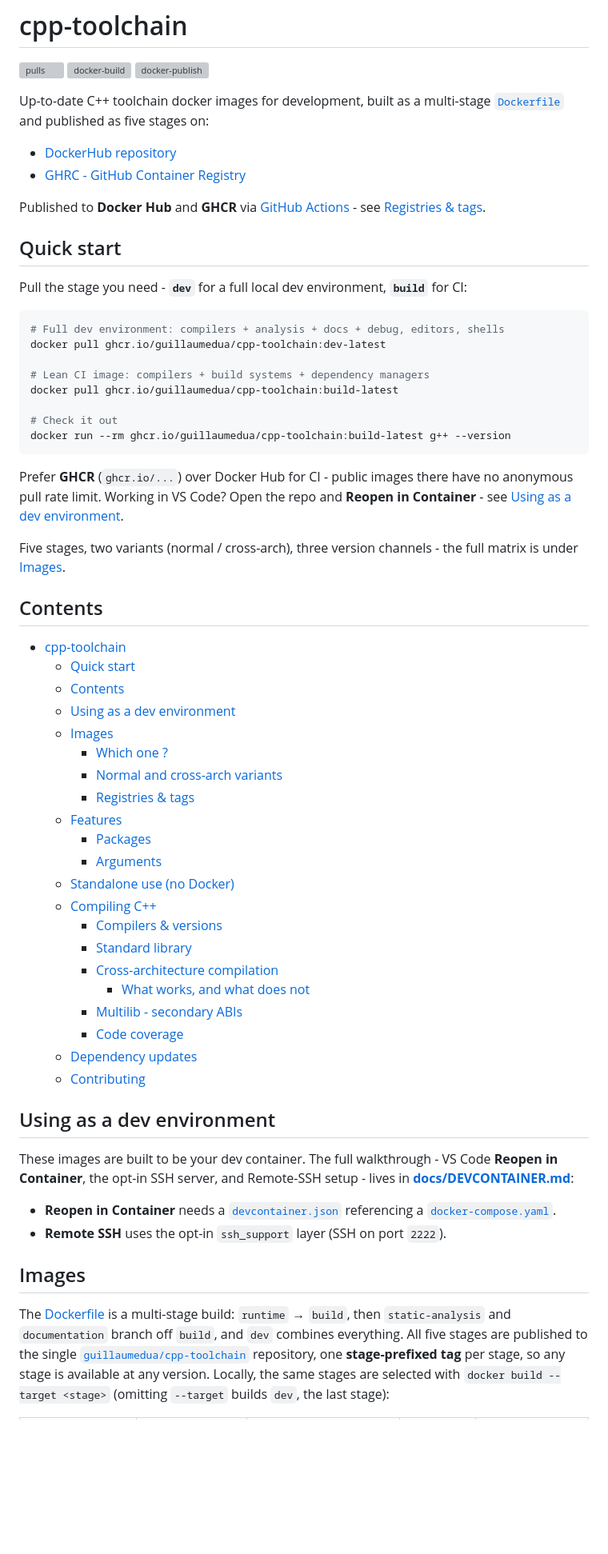
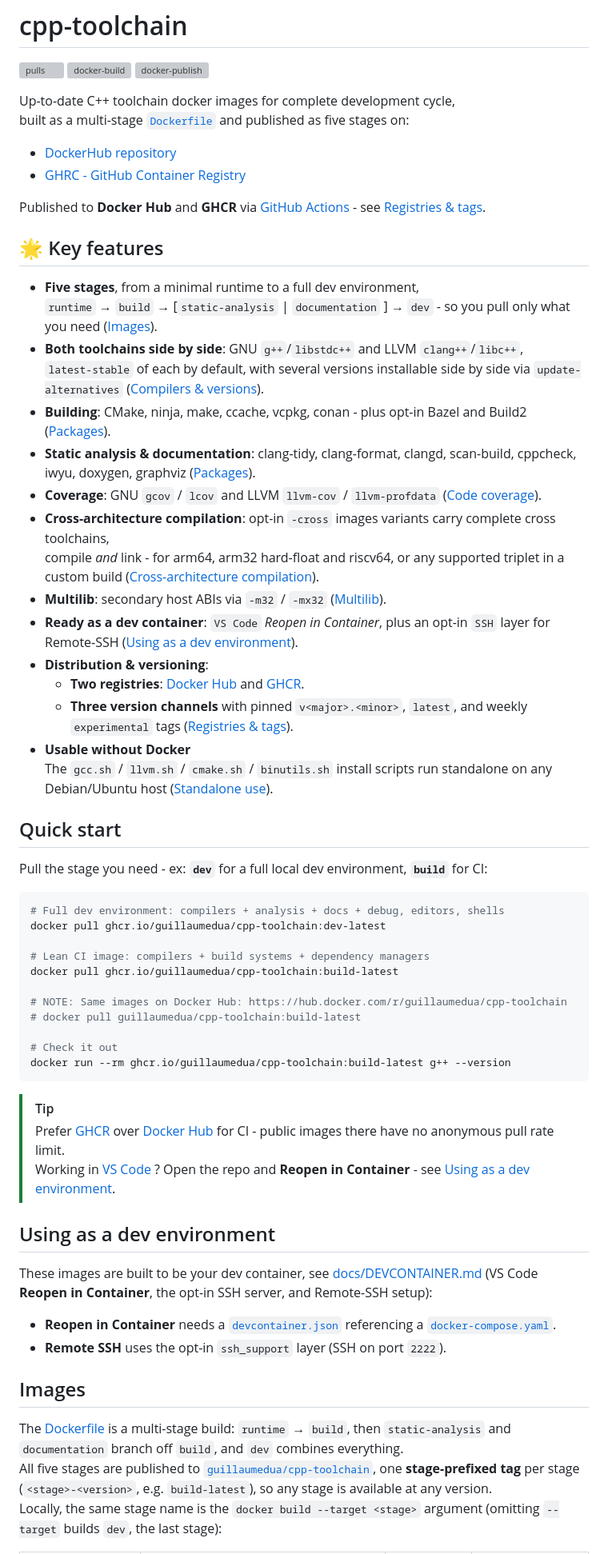
Before and after one commit to GuillaumeDua/cpp-toolchain, a Markdown page: README.md, the part around one of its changes. Shown at 80% size. GitHub-like rendering; blank space fills up the shorter version; grey boxes are pictures that could not be loaded.

Commit message:
[#24] Improving README.md so it's straight-forward

````diff
--- a/README.md
+++ b/README.md
@@ -4,16 +4,36 @@
 [![docker-build](https://github.com/GuillaumeDua/cpp-toolchain/actions/workflows/docker-build.yml/badge.svg)](https://github.com/GuillaumeDua/cpp-toolchain/actions/workflows/docker-build.yml)
 [![docker-publish](https://github.com/GuillaumeDua/cpp-toolchain/actions/workflows/docker-publish.yml/badge.svg)](https://github.com/GuillaumeDua/cpp-toolchain/actions/workflows/docker-publish.yml)
 
-Up-to-date C++ toolchain docker images for development, built as a multi-stage [`Dockerfile`](Dockerfile) and published as five stages on:
+Up-to-date C++ toolchain docker images for complete development cycle,
+built as a multi-stage [`Dockerfile`](Dockerfile) and published as five stages on:
 
 - [DockerHub repository](https://hub.docker.com/repository/docker/guillaumedua/cpp-toolchain)
 - [GHRC - GitHub Container Registry](https://github.com/GuillaumeDua/cpp-toolchain/pkgs/container/cpp-toolchain)
 
 Published to **Docker Hub** and **GHCR** via [GitHub Actions](.github/workflows/docker-publish.yml) - see [Registries & tags](#registries--tags).
 
+## 🌟 Key features
+
+- **Five stages**, from a minimal runtime to a full dev environment,
+  `runtime` → `build` → [`static-analysis` | `documentation` ] → `dev` - so you pull only what you need ([Images](#images)).
+- **Both toolchains side by side**: GNU `g++`/`libstdc++` and LLVM `clang++`/`libc++`,
+  `latest-stable` of each by default, with several versions installable side by side via `update-alternatives` ([Compilers & versions](#compilers--versions)).
+- **Building**: CMake, ninja, make, ccache, vcpkg, conan - plus opt-in Bazel and Build2 ([Packages](#packages)).
+- **Static analysis & documentation**: clang-tidy, clang-format, clangd, scan-build, cppcheck, iwyu, doxygen, graphviz ([Packages](#packages)).
+- **Coverage**: GNU `gcov` / `lcov` and LLVM `llvm-cov` / `llvm-profdata` ([Code coverage](#code-coverage)).
+- **Cross-architecture compilation**: opt-in `-cross` images variants carry complete cross toolchains,
+  compile *and* link - for arm64, arm32 hard-float and riscv64, or any supported triplet in a custom build ([Cross-architecture compilation](#cross-architecture-compilation)).
+- **Multilib**: secondary host ABIs via `-m32` / `-mx32` ([Multilib](#multilib---secondary-abis)).
+- **Ready as a dev container**: `VS Code` *Reopen in Container*, plus an opt-in `SSH` layer for Remote-SSH ([Using as a dev environment](#using-as-a-dev-environment)).
+- **Distribution & versioning**:
+  - **Two registries**: [Docker Hub](https://hub.docker.com/repository/docker/guillaumedua/cpp-toolchain) and [GHCR](https://github.com/GuillaumeDua/cpp-toolchain/pkgs/container/cpp-toolchain).
+  - **Three version channels** with pinned `v<major>.<minor>`, `latest`, and weekly `experimental` tags ([Registries & tags](#registries--tags)).
+- **Usable without Docker**
+  The `gcc.sh` / `llvm.sh` / `cmake.sh` / `binutils.sh` install scripts run standalone on any Debian/Ubuntu host ([Standalone use](#standalone-use-no-docker)).
+
 ## Quick start
 
-Pull the stage you need - **`dev`** for a full local dev environment, **`build`** for CI:
+Pull the stage you need - ex: **`dev`** for a full local dev environment, **`build`** for CI:
 
 ```bash
 # Full dev environment: compilers + analysis + docs + debug, editors, shells
@@ -22,47 +42,27 @@ docker pull ghcr.io/guillaumedua/cpp-toolchain:dev-latest
 # Lean CI image: compilers + build systems + dependency managers
 docker pull ghcr.io/guillaumedua/cpp-toolchain:build-latest
 
+# NOTE: Same images on Docker Hub: https://hub.docker.com/r/guillaumedua/cpp-toolchain
+# docker pull guillaumedua/cpp-toolchain:build-latest
+
 # Check it out
 docker run --rm ghcr.io/guillaumedua/cpp-toolchain:build-latest g++ --version
 ```
 
-Prefer **GHCR** (`ghcr.io/...`) over Docker Hub for CI - public images there have no anonymous pull rate limit.
-Working in VS Code? Open the repo and **Reopen in Container** - see [Using as a dev environment](#using-as-a-dev-environment).
-
-Five stages, two variants (normal / cross-arch), three version channels - the full matrix is under [Images](#images).
-
-## Contents
-
-- [cpp-toolchain](#cpp-toolchain)
-  - [Quick start](#quick-start)
-  - [Contents](#contents)
-  - [Using as a dev environment](#using-as-a-dev-environment)
-  - [Images](#images)
-    - [Which one ?](#which-one-)
-    - [Normal and cross-arch variants](#normal-and-cross-arch-variants)
-    - [Registries \& tags](#registries--tags)
-  - [Features](#features)
-    - [Packages](#packages)
-    - [Arguments](#arguments)
-  - [Standalone use (no Docker)](#standalone-use-no-docker)
-  - [Compiling C++](#compiling-c)
-    - [Compilers \& versions](#compilers--versions)
-    - [Standard library](#standard-library)
-    - [Cross-architecture compilation](#cross-architecture-compilation)
-      - [What works, and what does not](#what-works-and-what-does-not)
-    - [Multilib - secondary ABIs](#multilib---secondary-abis)
-    - [Code coverage](#code-coverage)
-  - [Dependency updates](#dependency-updates)
-  - [Contributing](#contributing)
+> [!TIP]
+> Prefer [GHCR](https://github.com/GuillaumeDua/cpp-toolchain/pkgs/container/cpp-toolchain) over [Docker Hub](https://hub.docker.com/repository/docker/guillaumedua/cpp-toolchain) for CI - public images there have no anonymous pull rate limit.
+> Working in [VS Code](https://code.visualstudio.com/) ? Open the repo and **Reopen in Container** - see [Using as a dev environment](#using-as-a-dev-environment).
 
 ## Using as a dev environment
 
-These images are built to be your dev container. The full walkthrough - VS Code **Reopen in Container**, the opt-in SSH server, and Remote-SSH setup - lives in **[docs/DEVCONTAINER.md](docs/DEVCONTAINER.md)**:
+These images are built to be your dev container, see [docs/DEVCONTAINER.md](docs/DEVCONTAINER.md) (VS Code **Reopen in Container**, the opt-in SSH server, and Remote-SSH setup):
 
 - **Reopen in Container** needs a [`devcontainer.json`](.devcontainer/devcontainer.json) referencing a [`docker-compose.yaml`](.devcontainer/docker-compose.yaml).
 - **Remote SSH** uses the opt-in `ssh_support` layer (SSH on port `2222`).
 
 ## Images
 
-The [Dockerfile](Dockerfile) is a multi-stage build: `runtime` → `build`, then `static-analysis` and `documentation` branch off `build`, and `dev` combines everything. All five stages are published to the single [`guillaumedua/cpp-toolchain`](https://hub.docker.com/repository/docker/guillaumedua/cpp-toolchain/general) repository, one **stage-prefixed tag** per stage, so any stage is available at any version. Locally, the same stages are selected with `docker build --target <stage>` (omitting `--target` builds `dev`, the last stage):
+The [Dockerfile](Dockerfile) is a multi-stage build: `runtime` → `build`, then `static-analysis` and `documentation` branch off `build`, and `dev` combines everything.
+All five stages are published to [`guillaumedua/cpp-toolchain`](https://hub.docker.com/repository/docker/guillaumedua/cpp-toolchain/general), one **stage-prefixed tag** per stage (`<stage>-<version>`, e.g. `build-latest`), so any stage is available at any version.
+Locally, the same stage name is the `docker build --target <stage>` argument (omitting `--target` builds `dev`, the last stage):
 
````
Also changed, not shown: other parts of README.md (+7 -14 lines).
